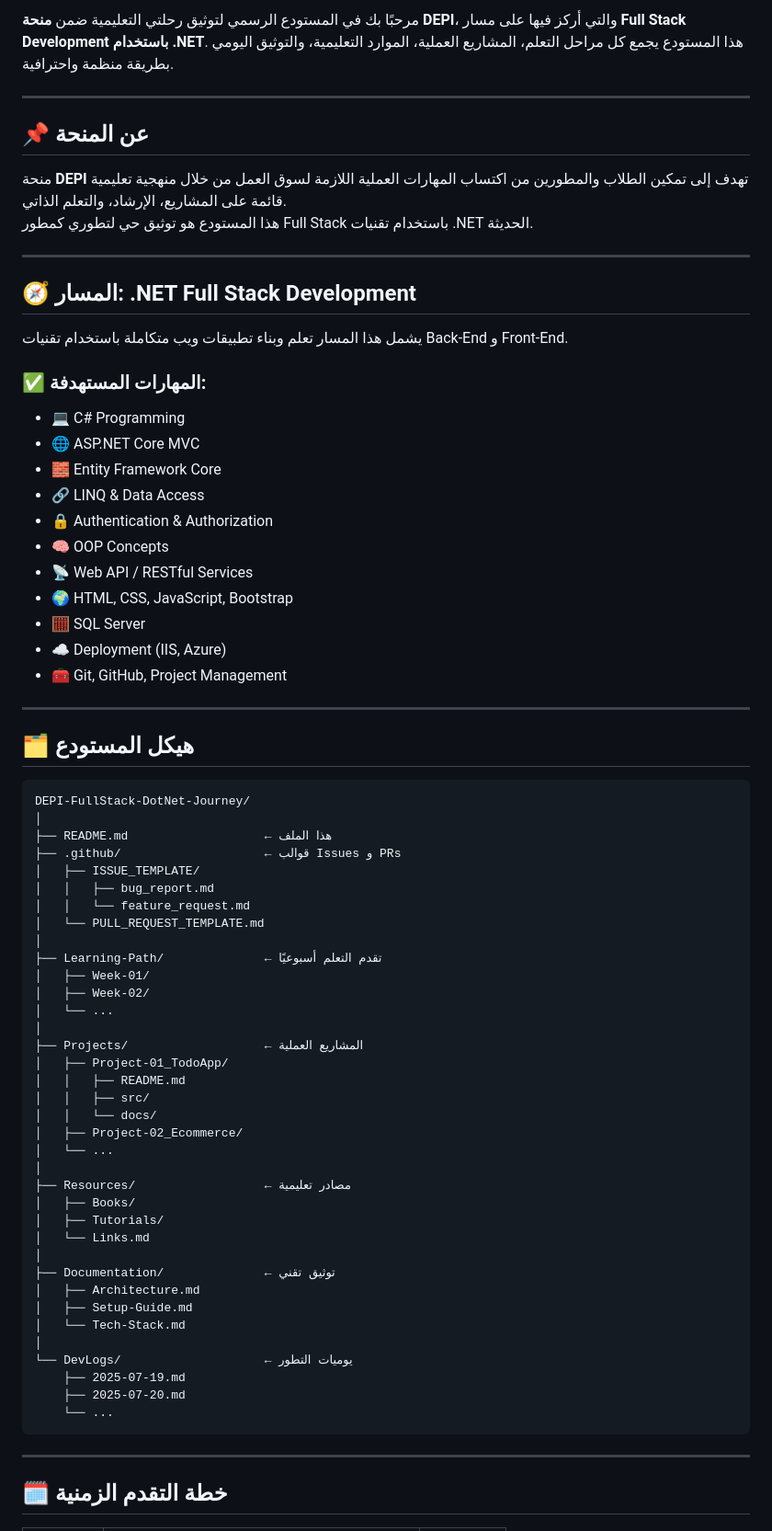
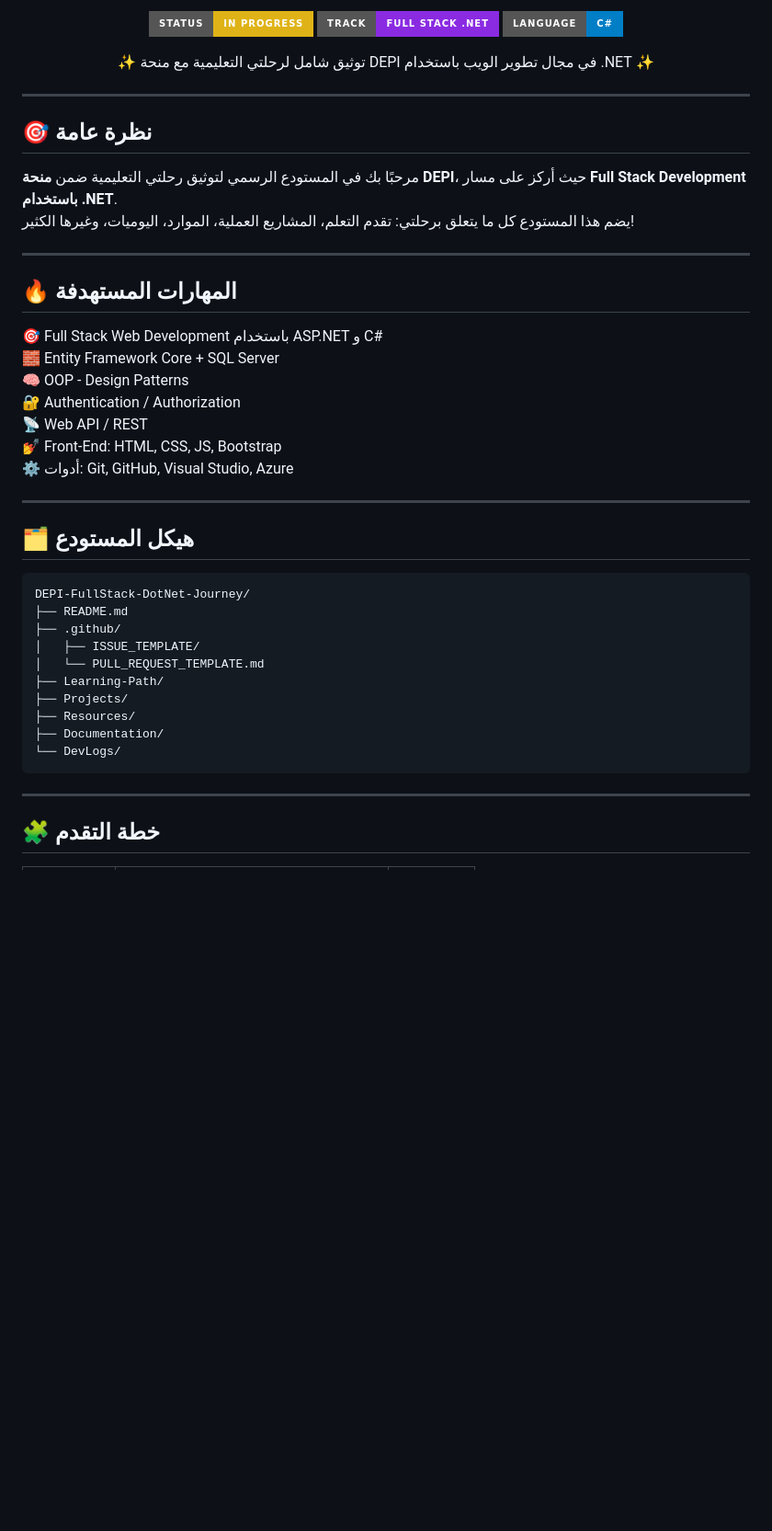
Before and after one commit to WafaaM0hamed/DEPI-FullStack-DotNet-Journey, a Markdown page: README.md, the part around one of its changes. Shown at 92% size. Rendered like a GitHub page; badges without logos; blank space fills up the shorter version.

````diff
--- a/README.md
+++ b/README.md
@@ -3,77 +3,51 @@
 
-مرحبًا بك في المستودع الرسمي لتوثيق رحلتي التعليمية ضمن **منحة DEPI**، والتي أركز فيها على مسار **Full Stack Development باستخدام .NET**. هذا المستودع يجمع كل مراحل التعلم، المشاريع العملية، الموارد التعليمية، والتوثيق اليومي بطريقة منظمة واحترافية.
+<p align="center">
+  <img src="https://img.shields.io/badge/Status-In%20Progress-yellow?style=for-the-badge&logo=dotnet" />
+  <img src="https://img.shields.io/badge/Track-Full%20Stack%20.NET-blueviolet?style=for-the-badge&logo=visualstudiocode" />
+  <img src="https://img.shields.io/badge/Language-C%23-blue?style=for-the-badge&logo=csharp" />
+</p>
+
+<p align="center">
+  ✨ توثيق شامل لرحلتي التعليمية مع منحة DEPI في مجال تطوير الويب باستخدام .NET ✨
+</p>
 
 ---
 
-## 📌 عن المنحة
+## 🎯 نظرة عامة
 
-منحة **DEPI** تهدف إلى تمكين الطلاب والمطورين من اكتساب المهارات العملية اللازمة لسوق العمل من خلال منهجية تعليمية قائمة على المشاريع، الإرشاد، والتعلم الذاتي.
-هذا المستودع هو توثيق حي لتطوري كمطور Full Stack باستخدام تقنيات .NET الحديثة.
+مرحبًا بك في المستودع الرسمي لتوثيق رحلتي التعليمية ضمن **منحة DEPI**، حيث أركز على مسار **Full Stack Development باستخدام .NET**.
+يضم هذا المستودع كل ما يتعلق برحلتي: تقدم التعلم، المشاريع العملية، الموارد، اليوميات، وغيرها الكثير!
 
 ---
 
-## 🧭 المسار: .NET Full Stack Development
+## 🔥 المهارات المستهدفة
 
-يشمل هذا المسار تعلم وبناء تطبيقات ويب متكاملة باستخدام تقنيات Back-End و Front-End.
-
-### ✅ المهارات المستهدفة:
-
-- 💻 C# Programming
-- 🌐 ASP.NET Core MVC
-- 🧱 Entity Framework Core
-- 🔗 LINQ & Data Access
-- 🔒 Authentication & Authorization
-- 🧠 OOP Concepts
-- 📡 Web API / RESTful Services
-- 🌍 HTML, CSS, JavaScript, Bootstrap
-- 🧮 SQL Server
-- ☁️ Deployment (IIS, Azure)
-- 🧰 Git, GitHub, Project Management
+🎯 Full Stack Web Development باستخدام ASP.NET و C#
+🧱 Entity Framework Core + SQL Server
+🧠 OOP - Design Patterns
+🔐 Authentication / Authorization
+📡 Web API / REST
+💅 Front-End: HTML, CSS, JS, Bootstrap
+⚙️ أدوات: Git, GitHub, Visual Studio, Azure
 
 ---
 
 ## 🗂️ هيكل المستودع
 
-```
+```bash
 DEPI-FullStack-DotNet-Journey/
-│
-├── README.md                   ← هذا الملف
-├── .github/                    ← قوالب Issues و PRs
+├── README.md
+├── .github/
 │   ├── ISSUE_TEMPLATE/
-│   │   ├── bug_report.md
-│   │   └── feature_request.md
 │   └── PULL_REQUEST_TEMPLATE.md
-│
-├── Learning-Path/              ← تقدم التعلم أسبوعيًا
-│   ├── Week-01/
-│   ├── Week-02/
-│   └── ...
-│
-├── Projects/                   ← المشاريع العملية
-│   ├── Project-01_TodoApp/
-│   │   ├── README.md
-│   │   ├── src/
-│   │   └── docs/
-│   ├── Project-02_Ecommerce/
-│   └── ...
-│
-├── Resources/                  ← مصادر تعليمية
-│   ├── Books/
-│   ├── Tutorials/
-│   └── Links.md
-│
-├── Documentation/              ← توثيق تقني
-│   ├── Architecture.md
-│   ├── Setup-Guide.md
-│   └── Tech-Stack.md
-│
-└── DevLogs/                    ← يوميات التطور
-    ├── 2025-07-19.md
-    ├── 2025-07-20.md
-    └── ...
+├── Learning-Path/
+├── Projects/
+├── Resources/
+├── Documentation/
+└── DevLogs/
 ```
 
 ---
 
-## 🗓️ خطة التقدم الزمنية
+## 🧩 خطة التقدم
 
````
Also changed, not shown: other parts of README.md (+53 -75 lines).
